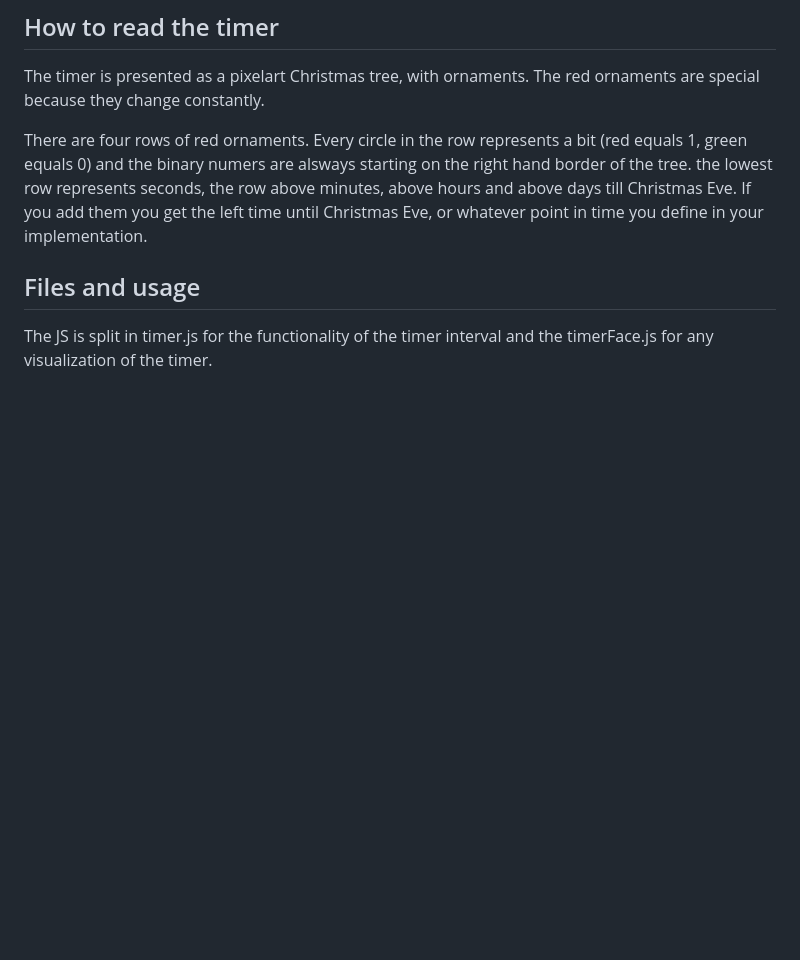
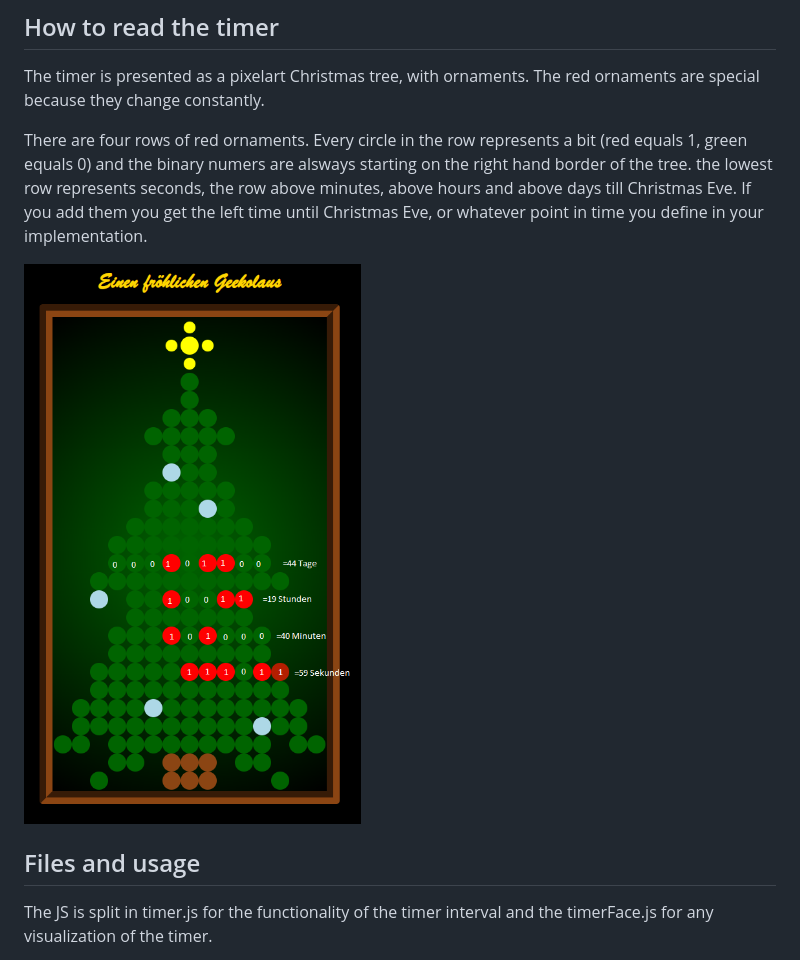
Before and after one commit to TheTrueDon/JsCss-Binary-Countdown-Timer, a Markdown page: README.md, the part around the change. GitHub-like rendering; pictures changed too: screenshot.png (added); blank space fills up the shorter version.

Commit message:
Added creenshot of the tree

```diff
--- a/README.md
+++ b/README.md
@@ -18,6 +18,8 @@ There are four rows of red ornaments. Every circle in the row represents a bit (
 on the right hand border of the tree. the lowest row represents seconds, the row above minutes, above hours and above days till Christmas Eve.
 If you add them you get the left time until Christmas Eve, or whatever point in time you define in your implementation.
 
+![Screenshot of the timer with notes how to read](screenshot.png)
+
 ## Files and usage
 
 The JS is split in timer.js for the functionality of the timer interval and the timerFace.js for any visualization of the timer.
```
